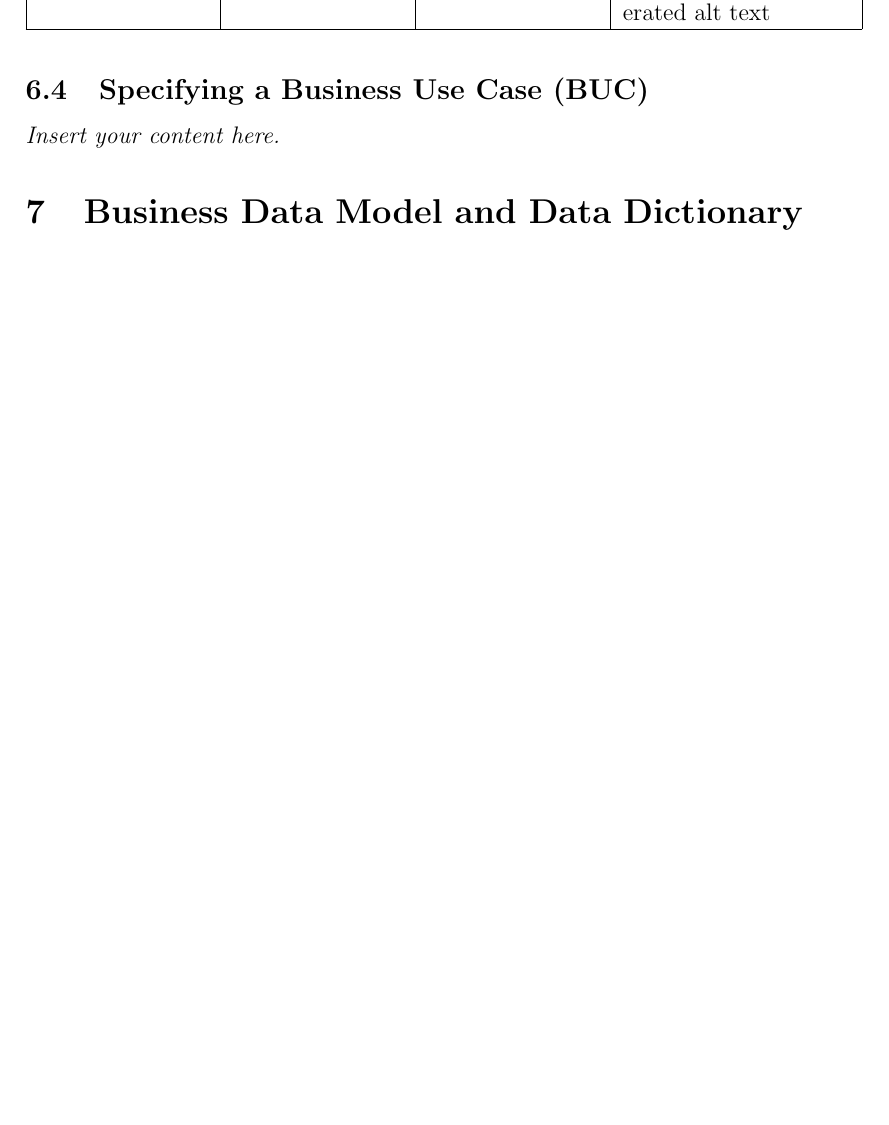
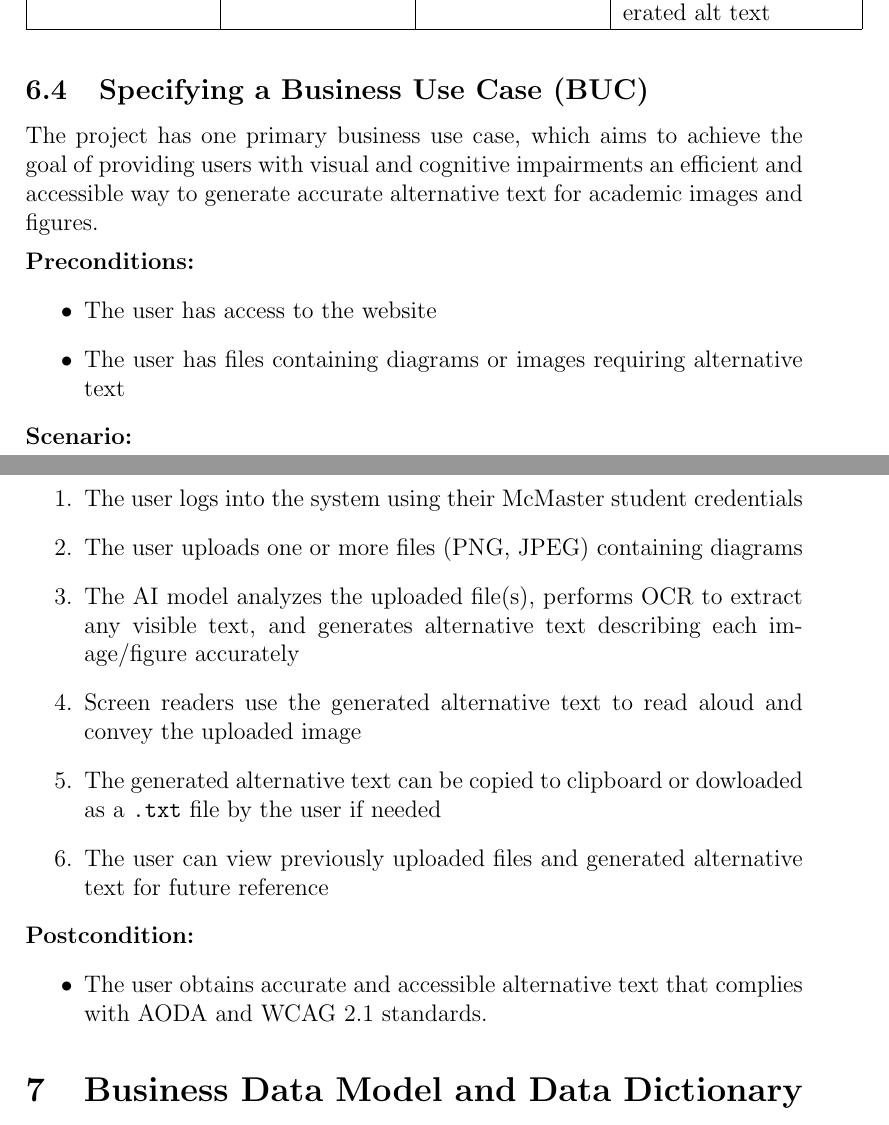
Before and after one commit to 4G06-CAPSTONE-2025/Reading4All, a LaTeX document (docs/SRS-Volere/SRS.tex): part of page 14 of 22 before the commit and two parts of pages 14 and 15 of 23 after it, the two joined at a grey line, cut so that both start at the same text, the shorter picture padded with empty space. Compiled offline with pdfLaTeX.

Commit message:
draft scope - business use case section (refs #46)

```diff
--- a/docs/SRS-Volere/SRS.tex
+++ b/docs/SRS-Volere/SRS.tex
@@ -241,9 +241,28 @@ their inputs and outputs, and the summary of the event.
   \end{tabular}
 \end{table}
 
-
 \subsection{Specifying a Business Use Case (BUC)}
-\lips
+The project has one primary business use case, which aims to achieve the goal of providing users with visual and cognitive impairments an efficient
+and accessible way to generate accurate alternative text for academic images and figures.\\[1ex]
+\textbf{Preconditions:}
+\begin{itemize}
+  \item The user has access to the website
+  \item The user has files containing diagrams or images requiring alternative text
+\end{itemize}
+\textbf{Scenario:}
+\begin{enumerate}
+  \item The user logs into the system using their McMaster student credentials
+  \item The user uploads one or more files (PNG, JPEG) containing diagrams
+  \item The AI model analyzes the uploaded file(s), performs OCR to extract any visible text, and generates
+  alternative text describing each image/figure accurately
+  \item Screen readers use the generated alternative text to read aloud and convey the uploaded image
+  \item The generated alternative text can be copied to clipboard or dowloaded as a \texttt{.txt} file by the user if needed
+  \item The user can view previously uploaded files and generated alternative text for future reference
+\end{enumerate}
+\textbf{Postcondition:}
+\begin{itemize}
+  \item The user obtains accurate and accessible alternative text that complies with AODA and WCAG 2.1 standards.
+\end{itemize}
 
 \section{Business Data Model and Data Dictionary}
 \subsection{Business Data Model}
```
